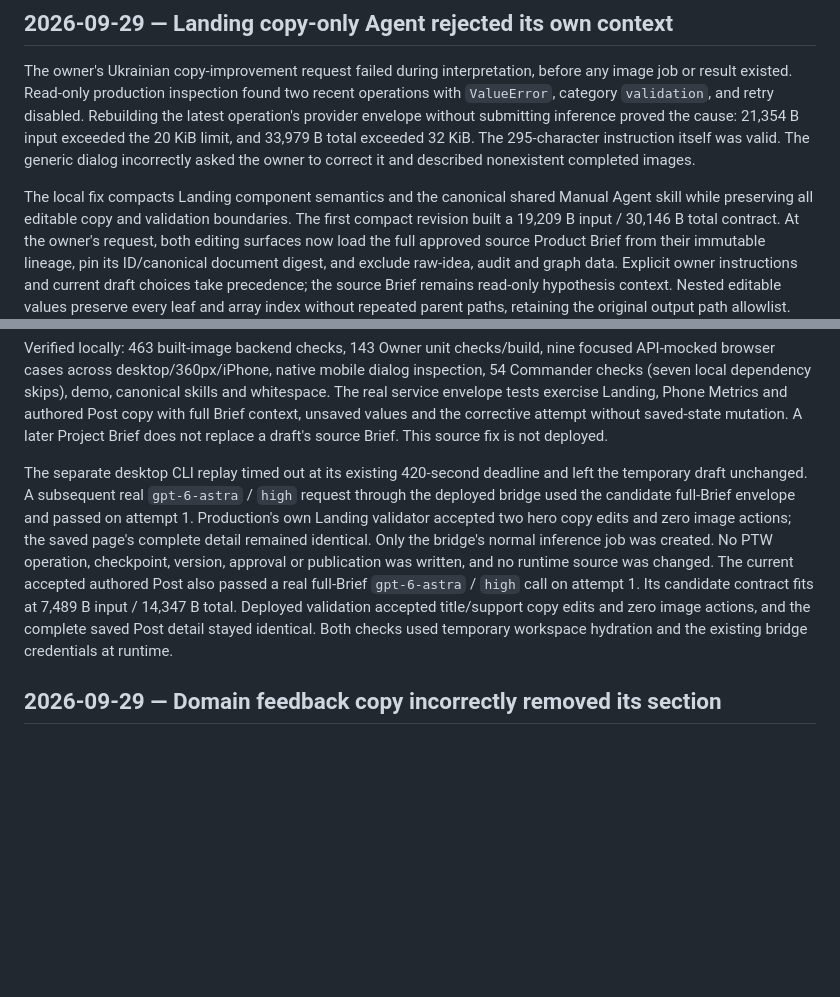
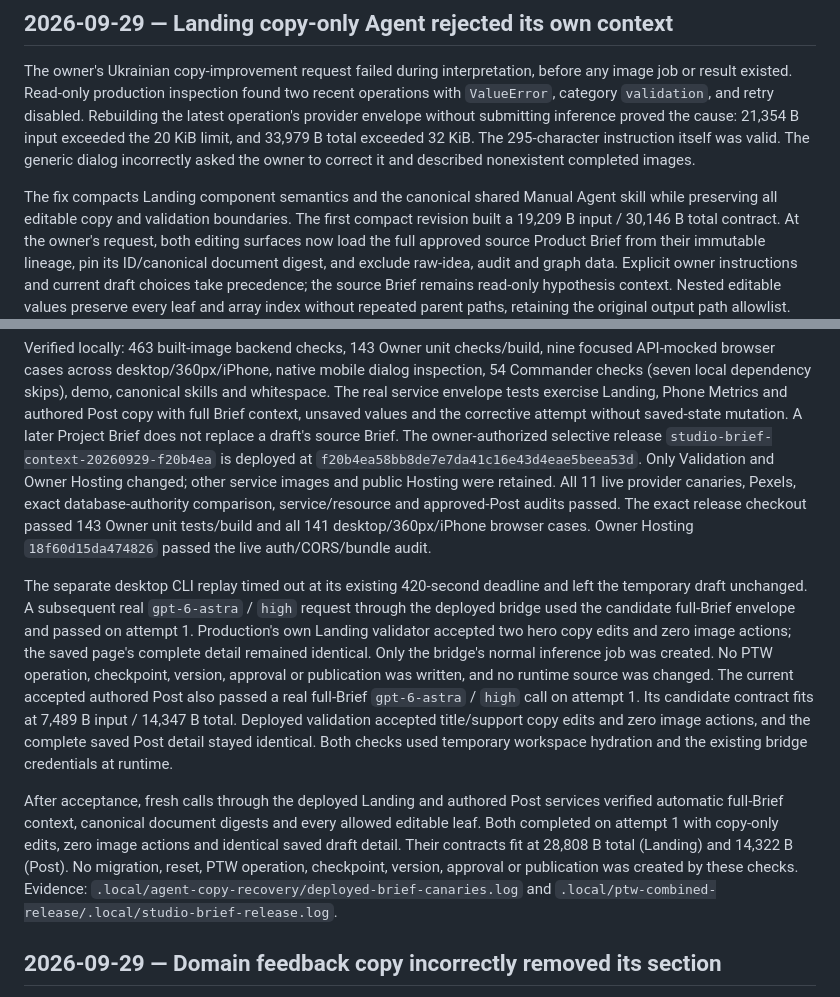
Before and after one commit to AndroidJedi/ptw, a Markdown page: docs/operations/incident-log.md, 2 parts joined by grey strips. Rendered like a GitHub page; blank space fills up the shorter version.

Commit message:
Record accepted Brief-aware Studio Agent deployment

```diff
--- a/docs/operations/incident-log.md
+++ b/docs/operations/incident-log.md
@@ -11,7 +11,7 @@ exceeded 32 KiB. The 295-character instruction itself was valid. The generic
 dialog incorrectly asked the owner to correct it and described nonexistent
 completed images.
 
-The local fix compacts Landing component semantics and the canonical shared
+The fix compacts Landing component semantics and the canonical shared
 Manual Agent skill while preserving all editable copy and validation boundaries.
 The first compact revision built a 19,209 B input / 30,146 B total contract.
 At the owner's request, both editing surfaces now load the full approved source
@@ -42,7 +42,13 @@ canonical skills and whitespace. The real service envelope tests exercise
 Landing, Phone Metrics and authored Post copy with full Brief context, unsaved
 values and the corrective attempt without saved-state mutation. A later Project
 Brief does not replace a draft's source Brief.
-This source fix is not deployed.
+The owner-authorized selective release `studio-brief-context-20260929-f20b4ea`
+is deployed at `f20b4ea58bb8de7e7da41c16e43d4eae5beea53d`. Only Validation
+and Owner Hosting changed; other service images and public Hosting were retained.
+All 11 live provider canaries, Pexels, exact database-authority comparison,
+service/resource and approved-Post audits passed. The exact release checkout
+passed 143 Owner unit tests/build and all 141 desktop/360px/iPhone browser cases.
+Owner Hosting `18f60d15da474826` passed the live auth/CORS/bundle audit.
 
 The separate desktop CLI replay timed out at its existing 420-second deadline
 and left the temporary draft unchanged. A subsequent real `gpt-6-astra` / `high`
@@ -56,6 +62,15 @@ The current accepted authored Post also passed a real full-Brief `gpt-6-astra` /
 total. Deployed validation accepted title/support copy edits and zero image
 actions, and the complete saved Post detail stayed identical. Both checks used
 temporary workspace hydration and the existing bridge credentials at runtime.
+
+After acceptance, fresh calls through the deployed Landing and authored Post
+services verified automatic full-Brief context, canonical document digests and
+every allowed editable leaf. Both completed on attempt 1 with copy-only edits,
+zero image actions and identical saved draft detail. Their contracts fit at
+28,808 B total (Landing) and 14,322 B (Post). No migration, reset, PTW operation,
+checkpoint, version, approval or publication was created by these checks.
+Evidence: `.local/agent-copy-recovery/deployed-brief-canaries.log` and
+`.local/ptw-combined-release/.local/studio-brief-release.log`.
 
 ## 2026-09-29 — Domain feedback copy incorrectly removed its section
 
```
Also changed, not shown: docs/architecture/commander-current-state.md (+15 -7 lines).
